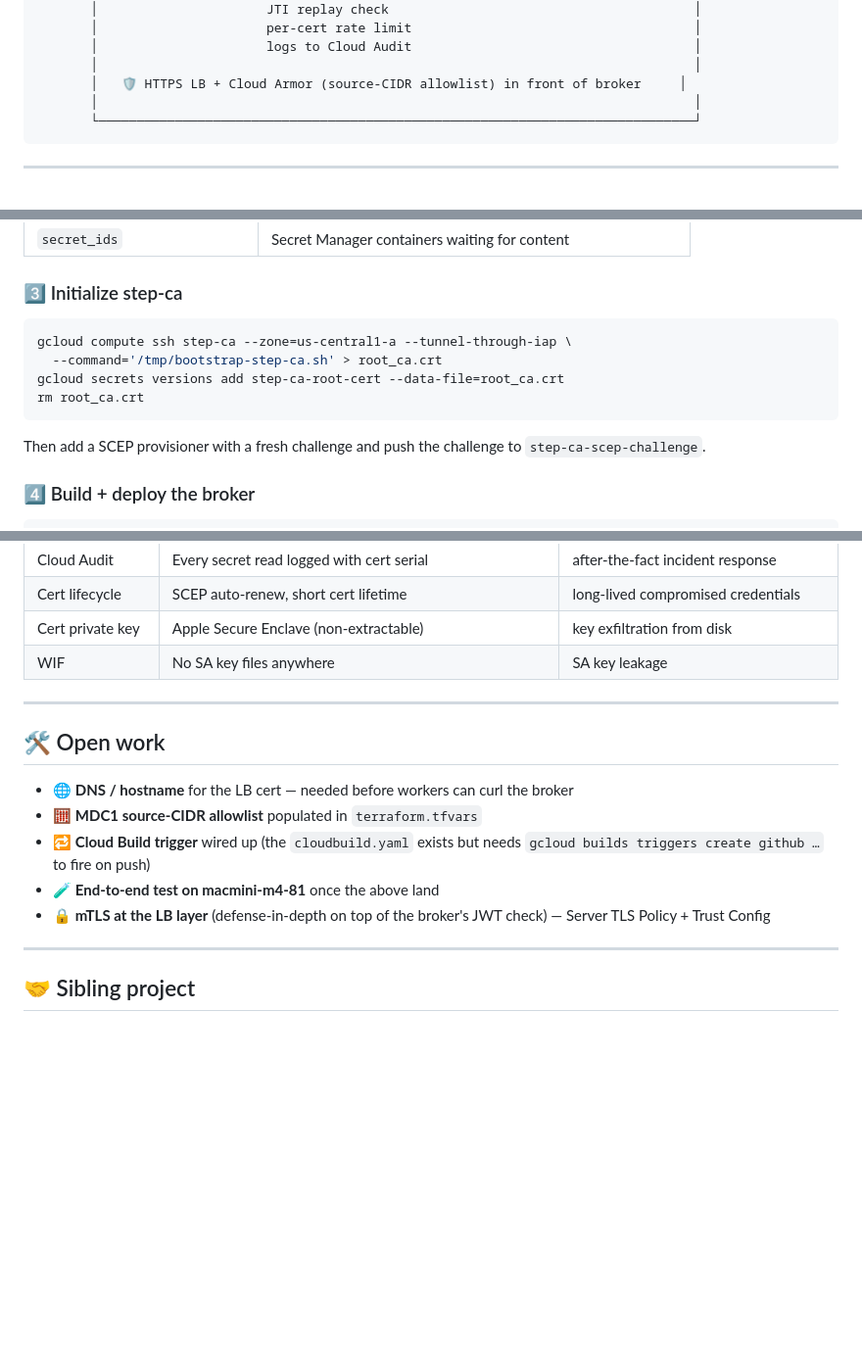
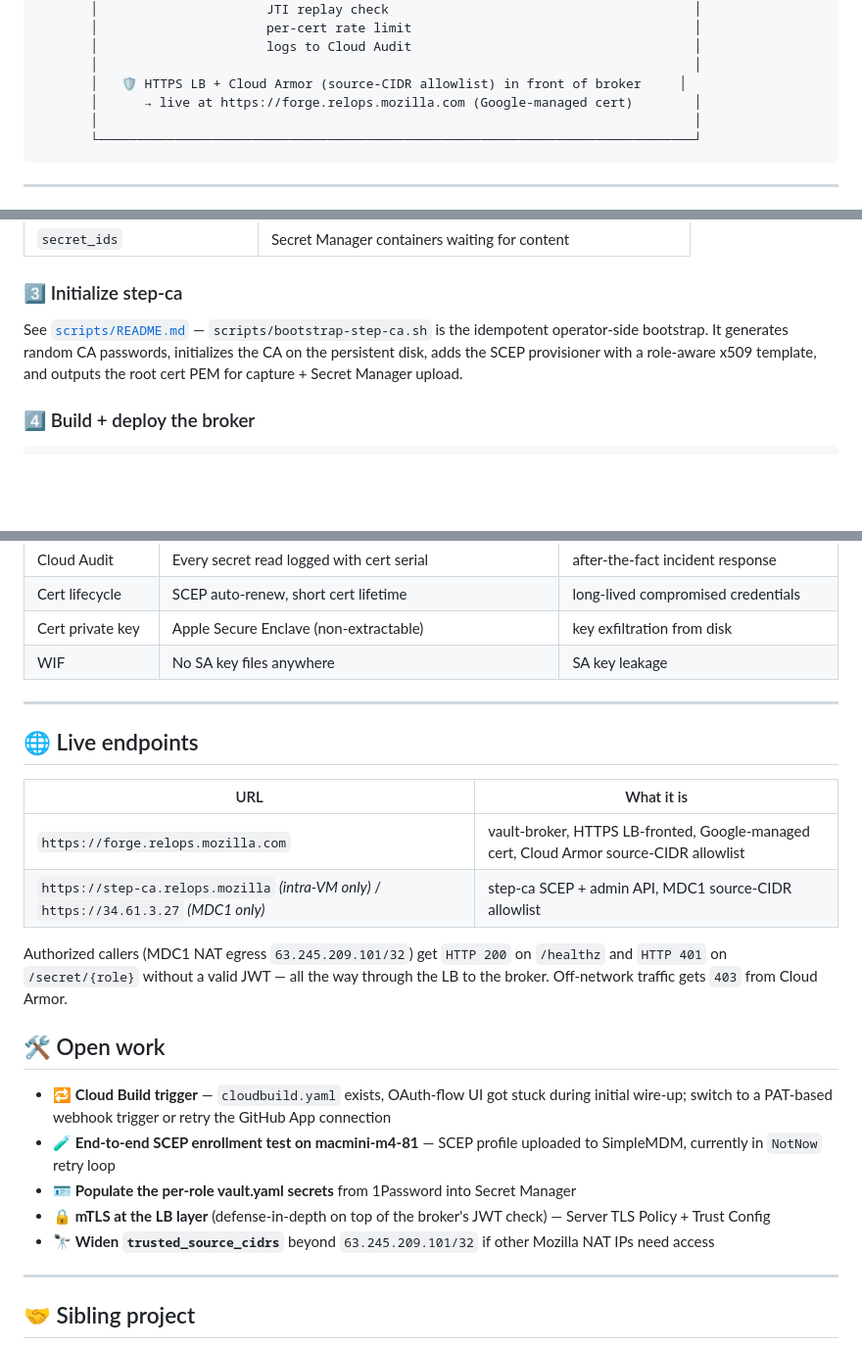
Before and after one commit to mozilla-platform-ops/relops-bootstrap, a Markdown page: README.md, 3 parts joined by grey strips. Shown at 98% size. GitHub-like rendering; blank space fills up the shorter version.

Commit message:
README: forge.relops.mozilla.com is live, refresh state
DNS resolves + Google-managed cert is ACTIVE + Cloud Armor allowlist is
populated for the MDC1 NAT egress (63.245.209.101/32). curl from m4-82
returns HTTP 200 on /healthz and HTTP 401 on /secret/{role} without auth —
end-to-end reachability via LB confirmed.

- Add a "Live endpoints" section with the URL + behavior
- Update Open work list (DNS, source-CIDR moved out of open; SCEP enrollment
  test + vault-secret population moved in)
- Architecture diagram footer now names the live LB URL
- Step 3️⃣ now points at scripts/README.md instead of reproducing the
  bootstrap inline (single source of truth for the operator dance)

Co-Authored-By: Claude Opus 4.7 <noreply@anthropic.com>

````diff
--- a/README.md
+++ b/README.md
@@ -49,6 +49,7 @@ in Cloud Audit Logs.
        │                      logs to Cloud Audit                                     │
        │                                                                              │
        │   🛡️ HTTPS LB + Cloud Armor (source-CIDR allowlist) in front of broker     │
+       │      → live at https://forge.relops.mozilla.com (Google-managed cert)        │
        │                                                                              │
        └──────────────────────────────────────────────────────────────────────────────┘
 ```
@@ -128,15 +129,11 @@ terraform apply
 
 ### 3️⃣  Initialize step-ca
 
-```bash
-gcloud compute ssh step-ca --zone=us-central1-a --tunnel-through-iap \
-  --command='/tmp/bootstrap-step-ca.sh' > root_ca.crt
-gcloud secrets versions add step-ca-root-cert --data-file=root_ca.crt
-rm root_ca.crt
-```
-
-Then add a SCEP provisioner with a fresh challenge and push the challenge
-to `step-ca-scep-challenge`.
+See [`scripts/README.md`](scripts/README.md) — `scripts/bootstrap-step-ca.sh`
+is the idempotent operator-side bootstrap. It generates random CA passwords,
+initializes the CA on the persistent disk, adds the SCEP provisioner with a
+role-aware x509 template, and outputs the root cert PEM for capture +
+Secret Manager upload.
 
 ### 4️⃣  Build + deploy the broker
 
@@ -182,13 +179,24 @@ device group whose hosts you want to provision via the broker.
 
 ---
 
+## 🌐 Live endpoints
+
+| URL | What it is |
+|---|---|
+| `https://forge.relops.mozilla.com` | vault-broker, HTTPS LB-fronted, Google-managed cert, Cloud Armor source-CIDR allowlist |
+| `https://step-ca.relops.mozilla` *(intra-VM only)* / `https://34.61.3.27` *(MDC1 only)* | step-ca SCEP + admin API, MDC1 source-CIDR allowlist |
+
+Authorized callers (MDC1 NAT egress `63.245.209.101/32`) get `HTTP 200` on `/healthz`
+and `HTTP 401` on `/secret/{role}` without a valid JWT — all the way through the
+LB to the broker. Off-network traffic gets `403` from Cloud Armor.
+
 ## 🛠️ Open work
 
-- 🌐 **DNS / hostname** for the LB cert — needed before workers can curl the broker
-- 🧮 **MDC1 source-CIDR allowlist** populated in `terraform.tfvars`
-- 🔁 **Cloud Build trigger** wired up (the `cloudbuild.yaml` exists but needs `gcloud builds triggers create github …` to fire on push)
-- 🧪 **End-to-end test on macmini-m4-81** once the above land
+- 🔁 **Cloud Build trigger** — `cloudbuild.yaml` exists, OAuth-flow UI got stuck during initial wire-up; switch to a PAT-based webhook trigger or retry the GitHub App connection
+- 🧪 **End-to-end SCEP enrollment test on macmini-m4-81** — SCEP profile uploaded to SimpleMDM, currently in `NotNow` retry loop
+- 🪪 **Populate the per-role vault.yaml secrets** from 1Password into Secret Manager
 - 🔒 **mTLS at the LB layer** (defense-in-depth on top of the broker's JWT check) — Server TLS Policy + Trust Config
+- 🔭 **Widen `trusted_source_cidrs`** beyond `63.245.209.101/32` if other Mozilla NAT IPs need access
 
 ---
 
````
